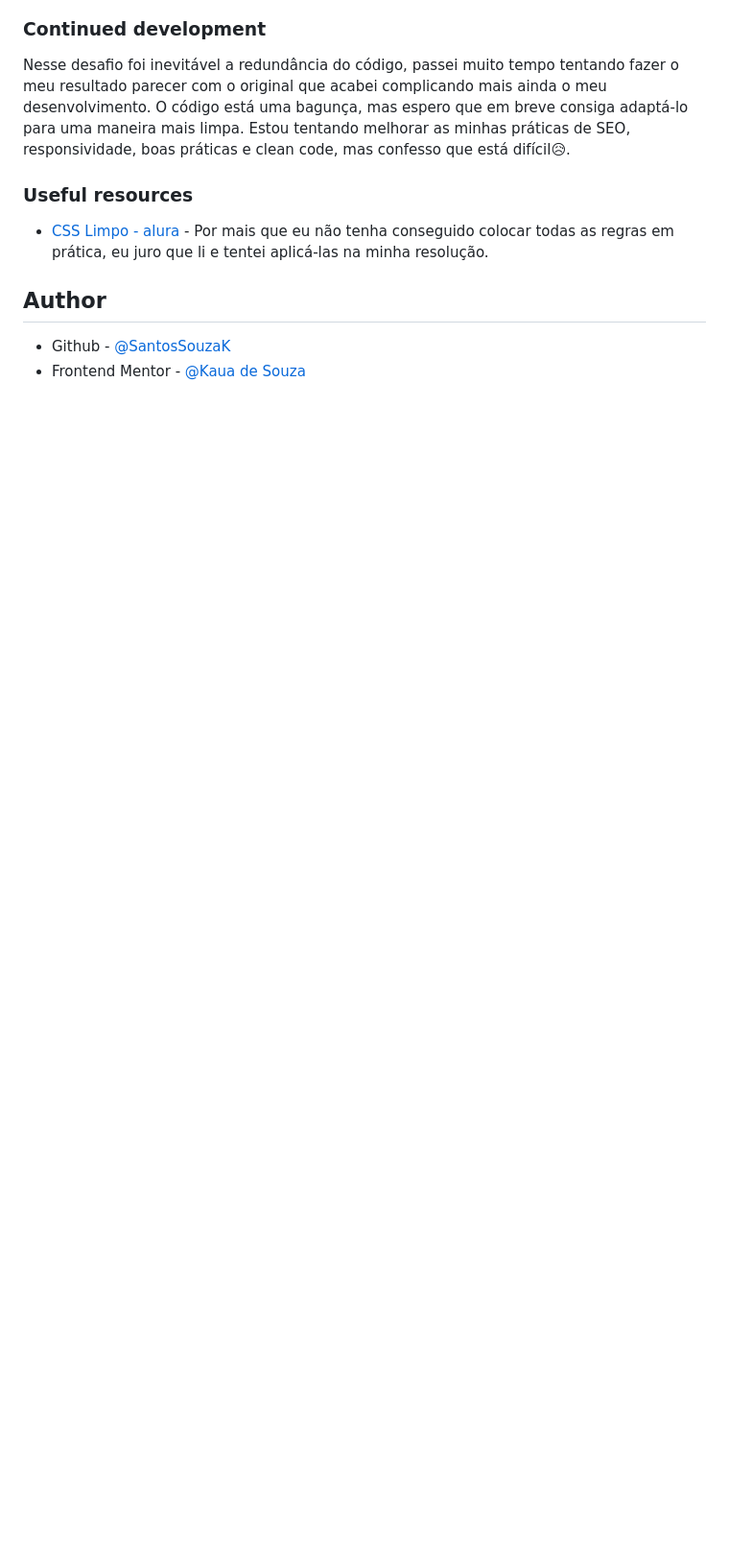
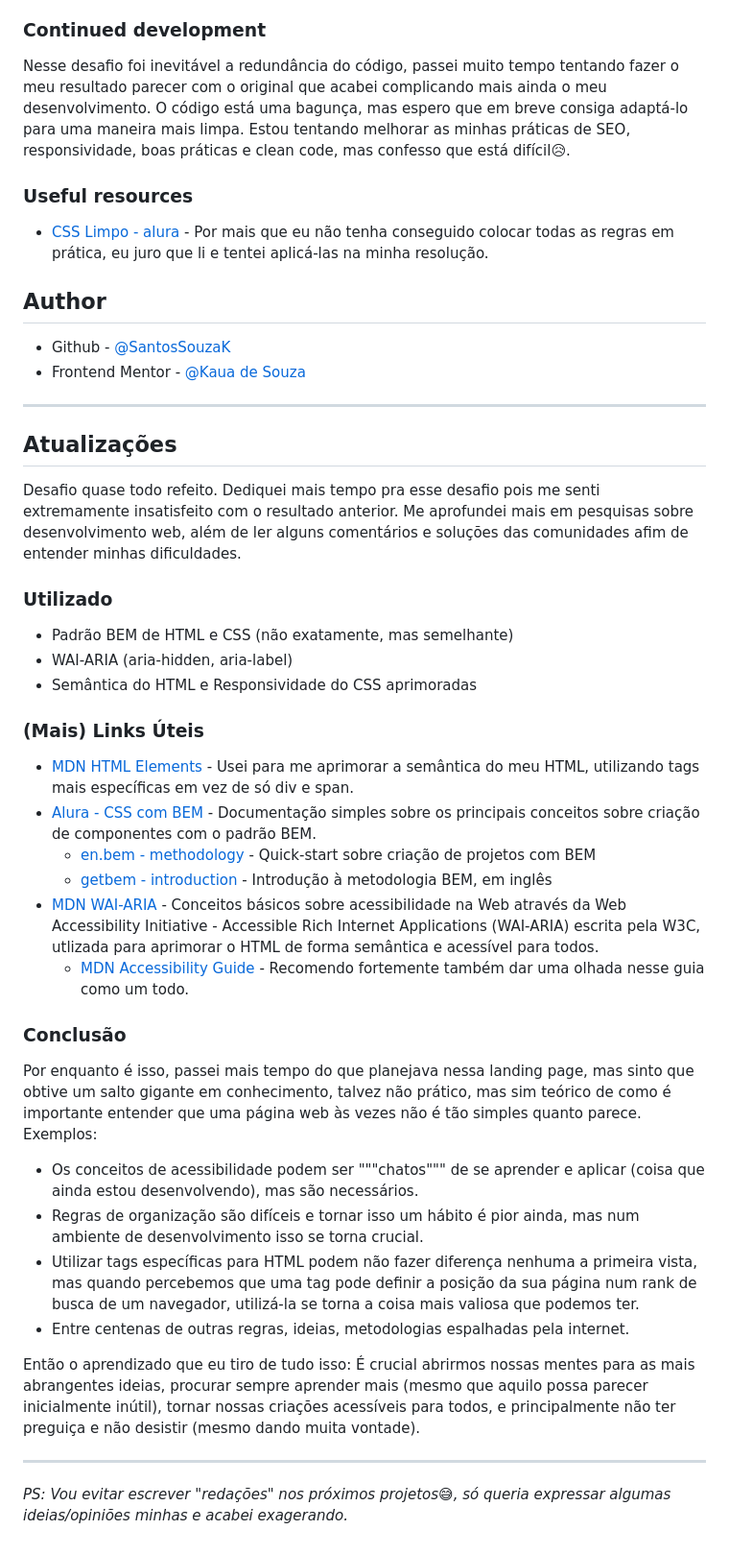
Before and after one commit to SouzaSantosK/Frontend-Mentor, a Markdown page: Fylo Landing Page Two Columns Layout/README.md, the part around the change printed below. Shown: that part at 96% size. Rendered like a GitHub page; blank space fills up the shorter version.

```diff
--- a/Fylo Landing Page Two Columns Layout/README.md
+++ b/Fylo Landing Page Two Columns Layout/README.md
@@ -57,3 +57,39 @@ Nesse desafio foi inevitável a redundância do código, passei muito tempo tent
 
 - Github - [@SantosSouzaK](https://github.com/SouzaSantosK)
 - Frontend Mentor - [@Kaua de Souza](https://www.frontendmentor.io/profile/SouzaSantosK)
+
+---
+
+## Atualizações
+
+Desafio quase todo refeito. Dediquei mais tempo pra esse desafio pois me senti extremamente insatisfeito com o resultado anterior. Me aprofundei mais em pesquisas sobre desenvolvimento web, além de ler alguns comentários e soluções das comunidades afim de entender minhas dificuldades.
+
+### Utilizado
+
+- Padrão BEM de HTML e CSS (não exatamente, mas semelhante)
+- WAI-ARIA (aria-hidden, aria-label)
+- Semântica do HTML e Responsividade do CSS aprimoradas
+
+### (Mais) Links Úteis
+
+- [MDN HTML Elements](https://developer.mozilla.org/en-US/docs/Web/HTML/Element) - Usei para me aprimorar a semântica do meu HTML, utilizando tags mais específicas em vez de só div e span.
+- [Alura - CSS com BEM ](https://www.alura.com.br/artigos/criando-componentes-css-com-padrao-bem) - Documentação simples sobre os principais conceitos sobre criação de componentes com o padrão BEM.
+  - [en.bem - methodology](https://en.bem.info/methodology/quick-start/) - Quick-start sobre criação de projetos com BEM
+  - [getbem - introduction](https://getbem.com/introduction/) - Introdução à metodologia BEM, em inglês
+- [MDN WAI-ARIA](https://developer.mozilla.org/en-US/docs/Learn/Accessibility/WAI-ARIA_basics) - Conceitos básicos sobre acessibilidade na Web através da Web Accessibility Initiative - Accessible Rich Internet Applications (WAI-ARIA) escrita pela W3C, utlizada para aprimorar o HTML de forma semântica e acessível para todos.
+  - [MDN Accessibility Guide](https://developer.mozilla.org/en-US/docs/Learn/Accessibility) - Recomendo fortemente também dar uma olhada nesse guia como um todo.
+
+### Conclusão
+
+Por enquanto é isso, passei mais tempo do que planejava nessa landing page, mas sinto que obtive um salto gigante em conhecimento, talvez não prático, mas sim teórico de como é importante entender que uma página web às vezes não é tão simples quanto parece. Exemplos:
+
+- Os conceitos de acessibilidade podem ser """chatos""" de se aprender e aplicar (coisa que ainda estou desenvolvendo), mas são necessários.
+- Regras de organização são difíceis e tornar isso um hábito é pior ainda, mas num ambiente de desenvolvimento isso se torna crucial.
+- Utilizar tags específicas para HTML podem não fazer diferença nenhuma a primeira vista, mas quando percebemos que uma tag pode definir a posição da sua página num rank de busca de um navegador, utilizá-la se torna a coisa mais valiosa que podemos ter.
+- Entre centenas de outras regras, ideias, metodologias espalhadas pela internet.
+
+Então o aprendizado que eu tiro de tudo isso: É crucial abrirmos nossas mentes para as mais abrangentes ideias, procurar sempre aprender mais (mesmo que aquilo possa parecer inicialmente inútil), tornar nossas criações acessíveis para todos, e principalmente não ter preguiça e não desistir (mesmo dando muita vontade).
+
+---
+
+_PS: Vou evitar escrever "redações" nos próximos projetos😅, só queria expressar algumas ideias/opiniões minhas e acabei exagerando._
```
Also changed, not shown: other parts of Fylo Landing Page Two Columns Layout/README.md (+1 -1 lines), Fylo Landing Page Two Columns Layout/screenshots/active-stats.png, Fylo Landing Page Two Columns Layout/screenshots/desktop.png, Fylo Landing Page Two Columns Layout/screenshots/mobile.png, Fylo Landing Page Two Columns Layout/screenshots/results-grid.png, 2 other files.
